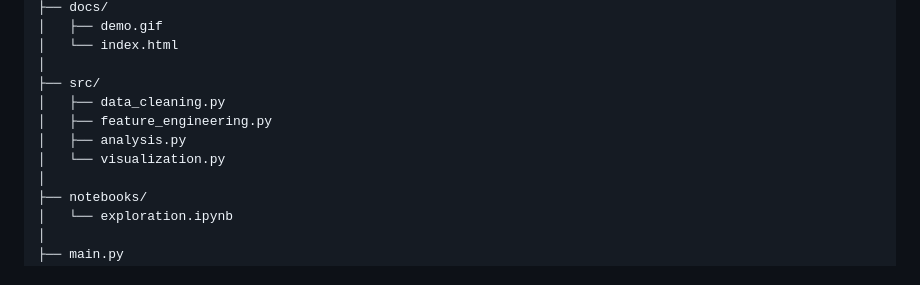
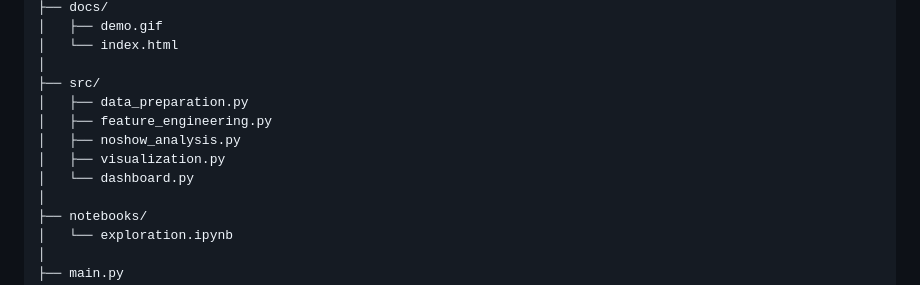
Before and after one commit to BusraCevik/pandas-medical-appointment-noshow-analysis, a Markdown page: README.md, the part around the change. Rendered like a GitHub page.

Commit message:
README.md update, everything is planned and set.

```diff
--- a/README.md
+++ b/README.md
@@ -111,10 +111,11 @@ pandas-medical-appointment-noshow-analysis/
 │   └── index.html
 │
 ├── src/
-│   ├── data_cleaning.py
+│   ├── data_preparation.py
 │   ├── feature_engineering.py
-│   ├── analysis.py
-│   └── visualization.py
+│   ├── noshow_analysis.py
+│   ├── visualization.py
+│   └── dashboard.py
 │
 ├── notebooks/
 │   └── exploration.ipynb
```
